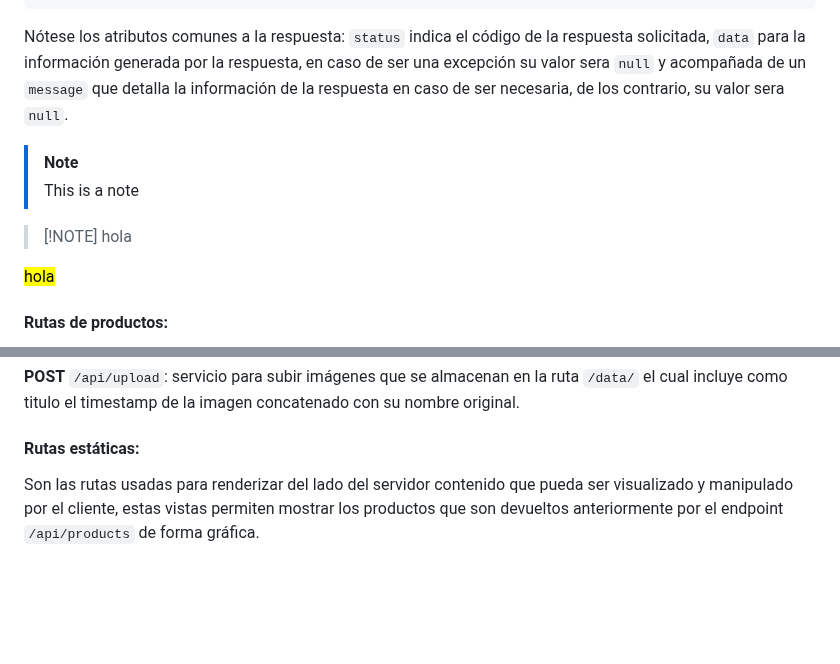
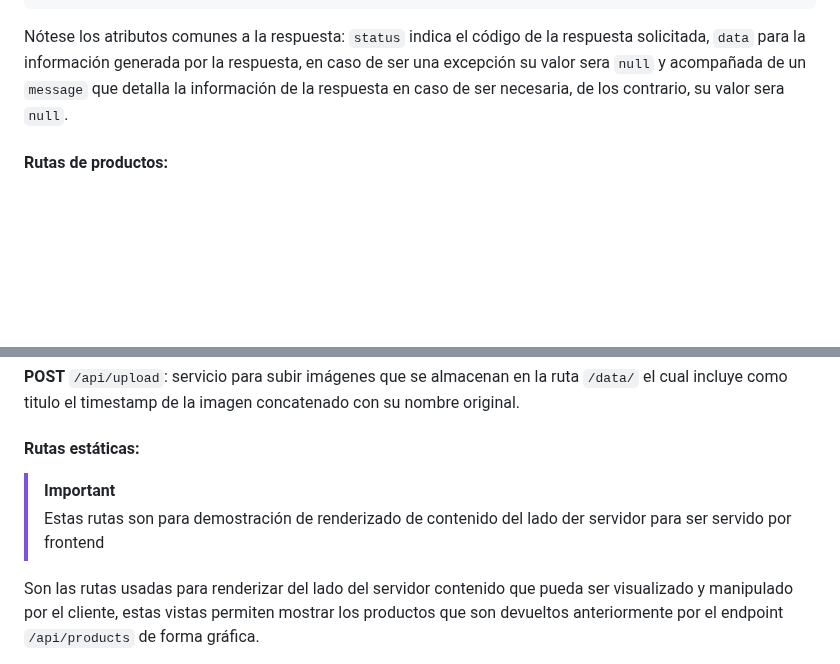
Before and after one commit to amilcar-laniakea/ch-backend-final-proyect, a Markdown page: README.md, 2 parts joined by grey strips. Rendered like a GitHub page; blank space fills up the shorter version.

Commit message:
test: test markup alerts v3

```diff
--- a/README.md
+++ b/README.md
@@ -85,15 +85,6 @@ Los servicios de la APP responderán  la siguiente estructura:
 
 Nótese los atributos comunes a la respuesta: `status` indica el código de la respuesta solicitada, `data` para la información generada por la respuesta, en caso de ser una excepción su valor sera `null` y acompañada de un `message` que detalla la información de la respuesta en caso de ser necesaria, de los contrario, su valor sera `null`.
 
-> [!NOTE]
-> This is a note
-
-> [!NOTE]  hola
-
-<mark>hola</mark>
-
-[^1]: My footnote.
-
 #### Rutas de productos:
 **GET**  `/api/product`: Obtiene la lista de productos. Puede enviarse como parámetro opcional `limit` para limitar la cantidad en los resultados.
 **GET**  `/api/product/:id`: Obtiene un producto con el id requerido por parámetro en ruta.
@@ -147,6 +138,9 @@ El parámetro `quantity` debe ser enviado de la siguiente manera (ejemplo por Po
 
 #### Rutas estáticas:
 
+> [!IMPORTANT]
+> Estas rutas son para demostración de renderizado de contenido del lado der servidor para ser servido por frontend
+
 Son las rutas usadas para renderizar del lado del servidor contenido que pueda ser visualizado y manipulado por el cliente, estas vistas permiten mostrar los productos que son devueltos anteriormente por el endpoint `/api/products` de forma gráfica.
 
 1. **Ruta Estática**: `/home`: Esta muestra los productos almacenados en el archivo temporal `data/products.json` y los renderiza estaticamente en la vista de mayor `ID` a menor `ID`.
```
